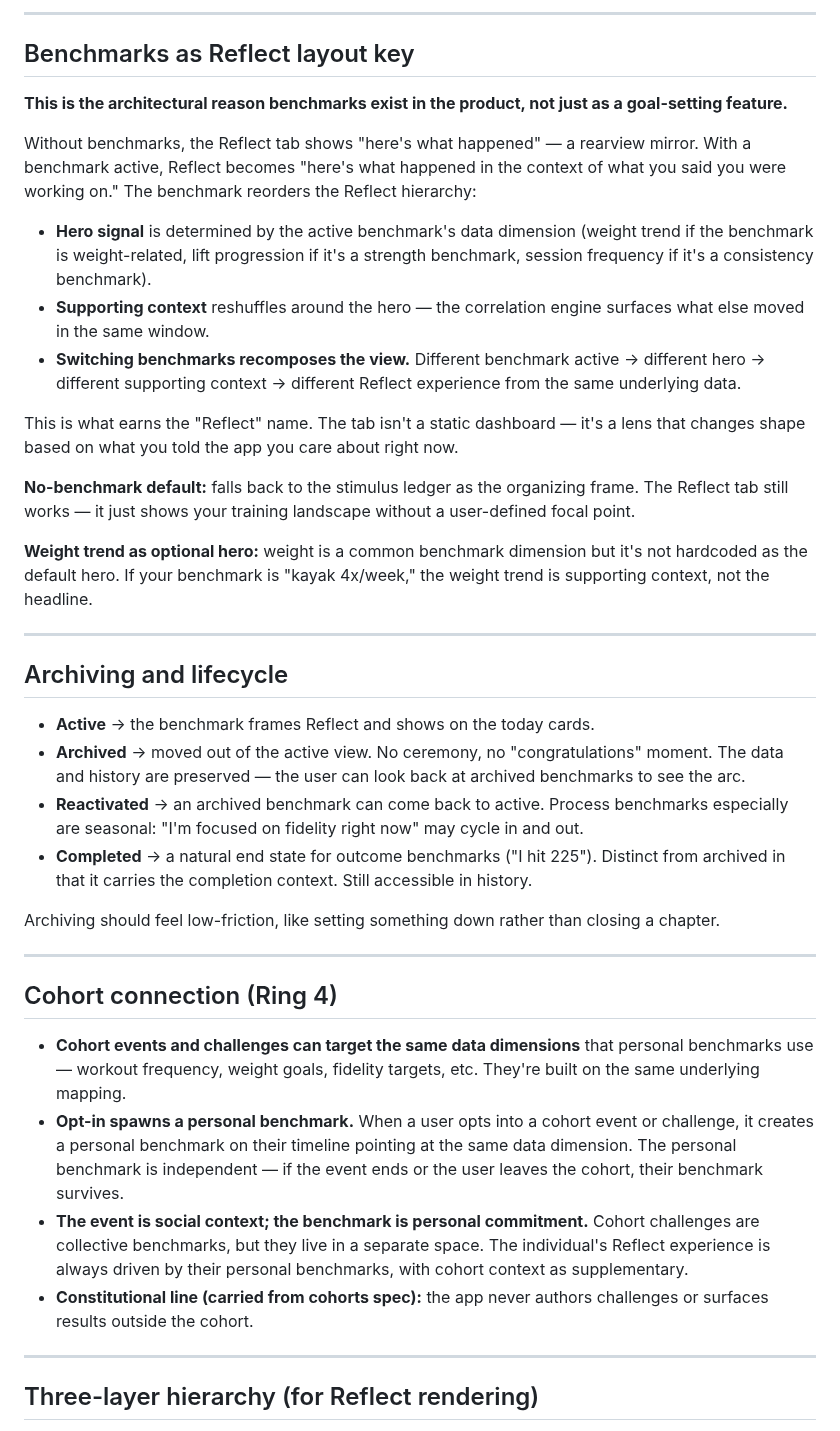
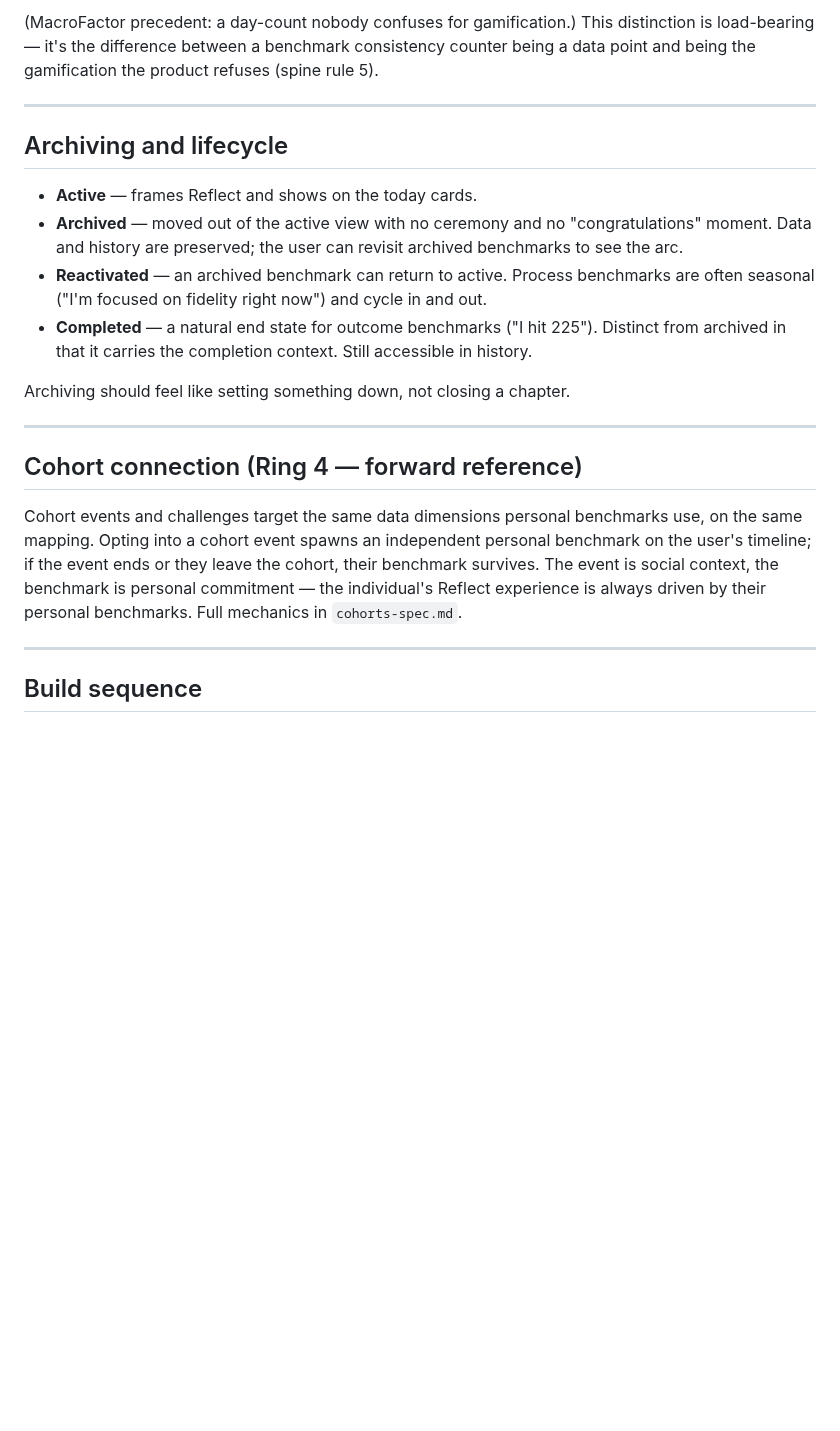
Before and after one commit to dolkon2/health-coach, a Markdown page: planning/benchmarks-spec.md, the part around one of its changes. Drawn GitHub-style; blank space fills up the shorter version.

```diff
--- a/planning/benchmarks-spec.md
+++ b/planning/benchmarks-spec.md
@@ -111,42 +66,23 @@ MacroFactor precedent: their day-count is descriptive and nobody confuses it for
----
-
-## Benchmarks as Reflect layout key
-
-**This is the architectural reason benchmarks exist in the product, not just as a goal-setting feature.**
-
-Without benchmarks, the Reflect tab shows "here's what happened" — a rearview mirror. With a benchmark active, Reflect becomes "here's what happened in the context of what you said you were working on." The benchmark reorders the Reflect hierarchy:
-
-- **Hero signal** is determined by the active benchmark's data dimension (weight trend if the benchmark is weight-related, lift progression if it's a strength benchmark, session frequency if it's a consistency benchmark).
-- **Supporting context** reshuffles around the hero — the correlation engine surfaces what else moved in the same window.
-- **Switching benchmarks recomposes the view.** Different benchmark active → different hero → different supporting context → different Reflect experience from the same underlying data.
-
-This is what earns the "Reflect" name. The tab isn't a static dashboard — it's a lens that changes shape based on what you told the app you care about right now.
-
-**No-benchmark default:** falls back to the stimulus ledger as the organizing frame. The Reflect tab still works — it just shows your training landscape without a user-defined focal point.
-
-**Weight trend as optional hero:** weight is a common benchmark dimension but it's not hardcoded as the default hero. If your benchmark is "kayak 4x/week," the weight trend is supporting context, not the headline.
+(MacroFactor precedent: a day-count nobody confuses for gamification.) This distinction is load-bearing — it's the difference between a benchmark consistency counter being a data point and being the gamification the product refuses (spine rule 5).
 
 ---
 
 ## Archiving and lifecycle
 
-- **Active** → the benchmark frames Reflect and shows on the today cards.
-- **Archived** → moved out of the active view. No ceremony, no "congratulations" moment. The data and history are preserved — the user can look back at archived benchmarks to see the arc.
-- **Reactivated** → an archived benchmark can come back to active. Process benchmarks especially are seasonal: "I'm focused on fidelity right now" may cycle in and out.
-- **Completed** → a natural end state for outcome benchmarks ("I hit 225"). Distinct from archived in that it carries the completion context. Still accessible in history.
+- **Active** — frames Reflect and shows on the today cards.
+- **Archived** — moved out of the active view with no ceremony and no "congratulations" moment. Data and history are preserved; the user can revisit archived benchmarks to see the arc.
+- **Reactivated** — an archived benchmark can return to active. Process benchmarks are often seasonal ("I'm focused on fidelity right now") and cycle in and out.
+- **Completed** — a natural end state for outcome benchmarks ("I hit 225"). Distinct from archived in that it carries the completion context. Still accessible in history.
 
-Archiving should feel low-friction, like setting something down rather than closing a chapter.
+Archiving should feel like setting something down, not closing a chapter.
 
 ---
 
-## Cohort connection (Ring 4\)
+## Cohort connection (Ring 4 — forward reference)
 
-- **Cohort events and challenges can target the same data dimensions** that personal benchmarks use — workout frequency, weight goals, fidelity targets, etc. They're built on the same underlying mapping.
-- **Opt-in spawns a personal benchmark.** When a user opts into a cohort event or challenge, it creates a personal benchmark on their timeline pointing at the same data dimension. The personal benchmark is independent — if the event ends or the user leaves the cohort, their benchmark survives.
-- **The event is social context; the benchmark is personal commitment.** Cohort challenges are collective benchmarks, but they live in a separate space. The individual's Reflect experience is always driven by their personal benchmarks, with cohort context as supplementary.
-- **Constitutional line (carried from cohorts spec):** the app never authors challenges or surfaces results outside the cohort.
+Cohort events and challenges target the same data dimensions personal benchmarks use, on the same mapping. Opting into a cohort event spawns an independent personal benchmark on the user's timeline; if the event ends or they leave the cohort, their benchmark survives. The event is social context, the benchmark is personal commitment — the individual's Reflect experience is always driven by their personal benchmarks. Full mechanics in `cohorts-spec.md`.
 
 ---
 
-## Three-layer hierarchy (for Reflect rendering)
+## Build sequence
 
```
Also changed, not shown: other parts of planning/benchmarks-spec.md (+32 -99 lines).
